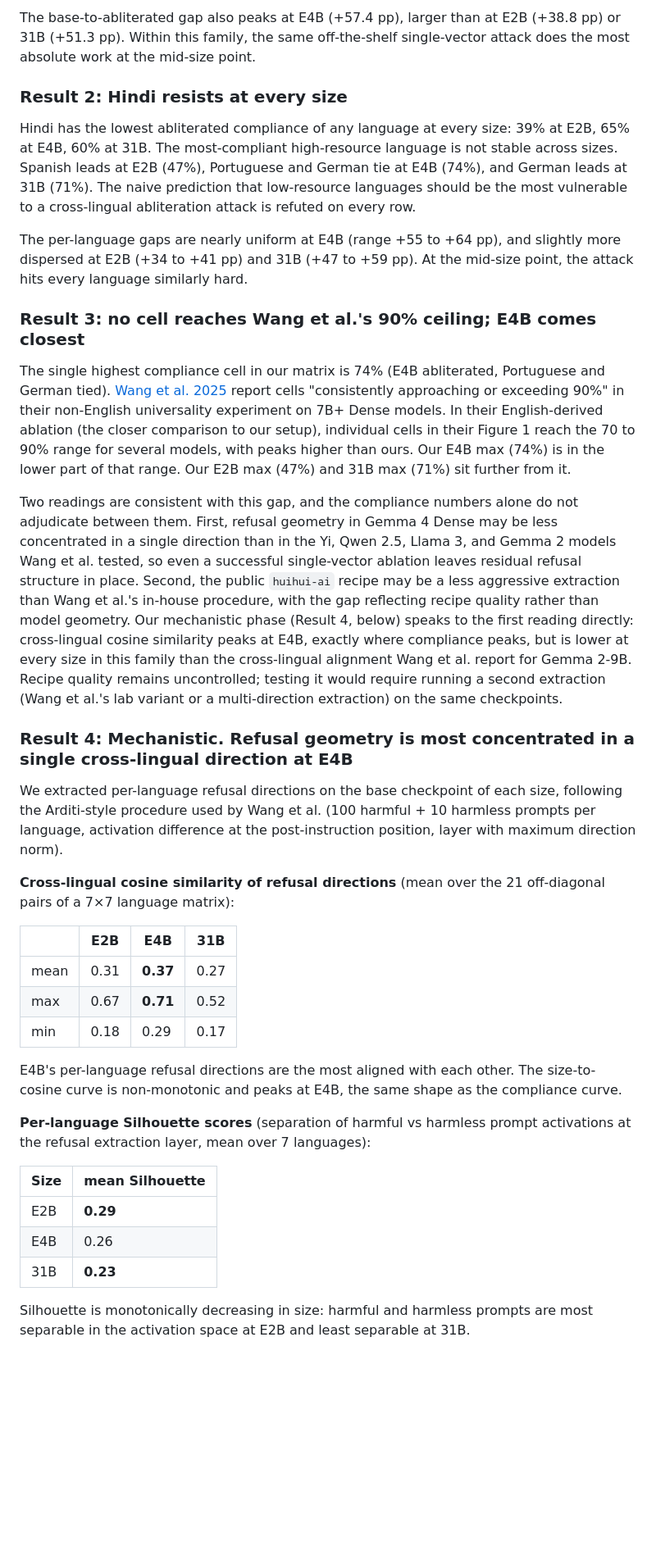
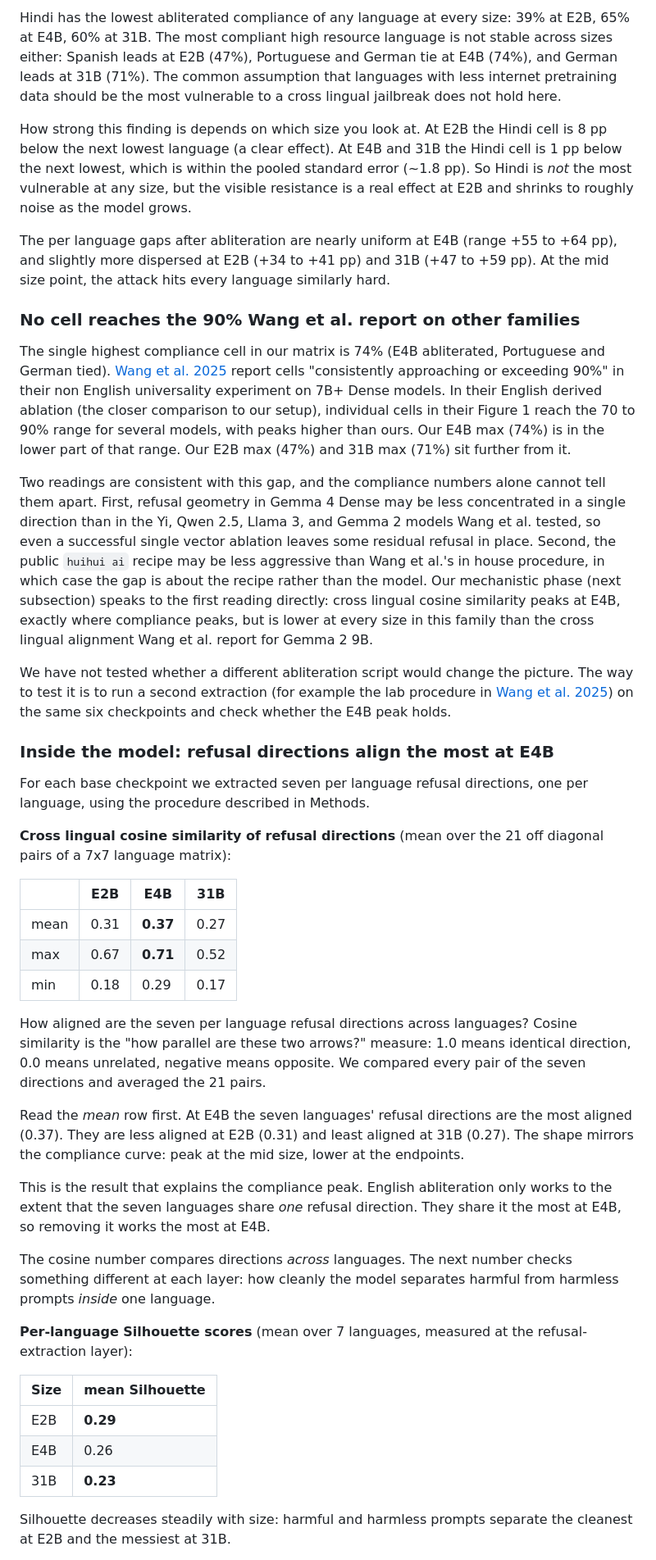
Before and after one commit to gustipardo/multilingual-abliteration-slm-safety, a Markdown page: BLOG_POST.md, the part around one of its changes. Shown at 82% size. Drawn GitHub-style; blank space fills up the shorter version.

```diff
--- a/BLOG_POST.md
+++ b/BLOG_POST.md
@@ -76,23 +90,23 @@ Mean abliterated compliance follows 42.9, 68.1, 64.4 across the size axis. The 2
 
-The base-to-abliterated gap also peaks at E4B (+57.4 pp), larger than at E2B (+38.8 pp) or 31B (+51.3 pp). Within this family, the same off-the-shelf single-vector attack does the most absolute work at the mid-size point.
+Hindi has the lowest abliterated compliance of any language at every size: 39% at E2B, 65% at E4B, 60% at 31B. The most compliant high resource language is not stable across sizes either: Spanish leads at E2B (47%), Portuguese and German tie at E4B (74%), and German leads at 31B (71%). The common assumption that languages with less internet pretraining data should be the most vulnerable to a cross lingual jailbreak does not hold here.
 
-### Result 2: Hindi resists at every size
+How strong this finding is depends on which size you look at. At E2B the Hindi cell is 8 pp below the next lowest language (a clear effect). At E4B and 31B the Hindi cell is 1 pp below the next lowest, which is within the pooled standard error (~1.8 pp). So Hindi is *not* the most vulnerable at any size, but the visible resistance is a real effect at E2B and shrinks to roughly noise as the model grows.
 
-Hindi has the lowest abliterated compliance of any language at every size: 39% at E2B, 65% at E4B, 60% at 31B. The most-compliant high-resource language is not stable across sizes. Spanish leads at E2B (47%), Portuguese and German tie at E4B (74%), and German leads at 31B (71%). The naive prediction that low-resource languages should be the most vulnerable to a cross-lingual abliteration attack is refuted on every row.
+The per language gaps after abliteration are nearly uniform at E4B (range +55 to +64 pp), and slightly more dispersed at E2B (+34 to +41 pp) and 31B (+47 to +59 pp). At the mid size point, the attack hits every language similarly hard.
 
-The per-language gaps are nearly uniform at E4B (range +55 to +64 pp), and slightly more dispersed at E2B (+34 to +41 pp) and 31B (+47 to +59 pp). At the mid-size point, the attack hits every language similarly hard.
+### No cell reaches the 90% Wang et al. report on other families
 
-### Result 3: no cell reaches Wang et al.'s 90% ceiling; E4B comes closest
+The single highest compliance cell in our matrix is 74% (E4B abliterated, Portuguese and German tied). [Wang et al. 2025](https://arxiv.org/abs/2505.17306) report cells "consistently approaching or exceeding 90%" in their non English universality experiment on 7B+ Dense models. In their English derived ablation (the closer comparison to our setup), individual cells in their Figure 1 reach the 70 to 90% range for several models, with peaks higher than ours. Our E4B max (74%) is in the lower part of that range. Our E2B max (47%) and 31B max (71%) sit further from it.
 
-The single highest compliance cell in our matrix is 74% (E4B abliterated, Portuguese and German tied). [Wang et al. 2025](https://arxiv.org/abs/2505.17306) report cells "consistently approaching or exceeding 90%" in their non-English universality experiment on 7B+ Dense models. In their English-derived ablation (the closer comparison to our setup), individual cells in their Figure 1 reach the 70 to 90% range for several models, with peaks higher than ours. Our E4B max (74%) is in the lower part of that range. Our E2B max (47%) and 31B max (71%) sit further from it.
+Two readings are consistent with this gap, and the compliance numbers alone cannot tell them apart. First, refusal geometry in Gemma 4 Dense may be less concentrated in a single direction than in the Yi, Qwen 2.5, Llama 3, and Gemma 2 models Wang et al. tested, so even a successful single vector ablation leaves some residual refusal in place. Second, the public `huihui ai` recipe may be less aggressive than Wang et al.'s in house procedure, in which case the gap is about the recipe rather than the model. Our mechanistic phase (next subsection) speaks to the first reading directly: cross lingual cosine similarity peaks at E4B, exactly where compliance peaks, but is lower at every size in this family than the cross lingual alignment Wang et al. report for Gemma 2 9B.
 
-Two readings are consistent with this gap, and the compliance numbers alone do not adjudicate between them. First, refusal geometry in Gemma 4 Dense may be less concentrated in a single direction than in the Yi, Qwen 2.5, Llama 3, and Gemma 2 models Wang et al. tested, so even a successful single-vector ablation leaves residual refusal structure in place. Second, the public `huihui-ai` recipe may be a less aggressive extraction than Wang et al.'s in-house procedure, with the gap reflecting recipe quality rather than model geometry. Our mechanistic phase (Result 4, below) speaks to the first reading directly: cross-lingual cosine similarity peaks at E4B, exactly where compliance peaks, but is lower at every size in this family than the cross-lingual alignment Wang et al. report for Gemma 2-9B. Recipe quality remains uncontrolled; testing it would require running a second extraction (Wang et al.'s lab variant or a multi-direction extraction) on the same checkpoints.
+We have not tested whether a different abliteration script would change the picture. The way to test it is to run a second extraction (for example the lab procedure in [Wang et al. 2025](https://arxiv.org/abs/2505.17306)) on the same six checkpoints and check whether the E4B peak holds.
 
-### Result 4: Mechanistic. Refusal geometry is most concentrated in a single cross-lingual direction at E4B
+### Inside the model: refusal directions align the most at E4B
 
-We extracted per-language refusal directions on the base checkpoint of each size, following the Arditi-style procedure used by Wang et al. (100 harmful + 10 harmless prompts per language, activation difference at the post-instruction position, layer with maximum direction norm).
+For each base checkpoint we extracted seven per language refusal directions, one per language, using the procedure described in Methods.
 
-**Cross-lingual cosine similarity of refusal directions** (mean over the 21 off-diagonal pairs of a 7×7 language matrix):
+**Cross lingual cosine similarity of refusal directions** (mean over the 21 off diagonal pairs of a 7x7 language matrix):
 
 | | E2B | E4B | 31B |
 |---|---|---|---|
@@ -100,15 +114,22 @@ We extracted per-language refusal directions on the base checkpoint of each size
 | max  | 0.67 | **0.71** | 0.52 |
 | min  | 0.18 | 0.29 | 0.17 |
 
-E4B's per-language refusal directions are the most aligned with each other. The size-to-cosine curve is non-monotonic and peaks at E4B, the same shape as the compliance curve.
+How aligned are the seven per language refusal directions across languages? Cosine similarity is the "how parallel are these two arrows?" measure: 1.0 means identical direction, 0.0 means unrelated, negative means opposite. We compared every pair of the seven directions and averaged the 21 pairs.
 
-**Per-language Silhouette scores** (separation of harmful vs harmless prompt activations at the refusal extraction layer, mean over 7 languages):
+Read the *mean* row first. At E4B the seven languages' refusal directions are the most aligned (0.37). They are less aligned at E2B (0.31) and least aligned at 31B (0.27). The shape mirrors the compliance curve: peak at the mid size, lower at the endpoints.
+
+This is the result that explains the compliance peak. English abliteration only works to the extent that the seven languages share *one* refusal direction. They share it the most at E4B, so removing it works the most at E4B.
+
+The cosine number compares directions *across* languages. The next number checks something different at each layer: how cleanly the model separates harmful from harmless prompts *inside* one language.
+
+**Per-language Silhouette scores** (mean over 7 languages, measured at the refusal-extraction layer):
+
 
 | Size | mean Silhouette |
-|---|---|
-| E2B | **0.29** |
-| E4B | 0.26 |
-| 31B | **0.23** |
+| ---- | --------------- |
+| E2B  | **0.29**        |
+| E4B  | 0.26            |
+| 31B  | **0.23**        |
 
-Silhouette is monotonically decreasing in size: harmful and harmless prompts are most separable in the activation space at E2B and least separable at 31B.
+Silhouette decreases steadily with size: harmful and harmless prompts separate the cleanest at E2B and the messiest at 31B.
 
```
Also changed, not shown: other parts of BLOG_POST.md (+88 -62 lines), 1 other file.
